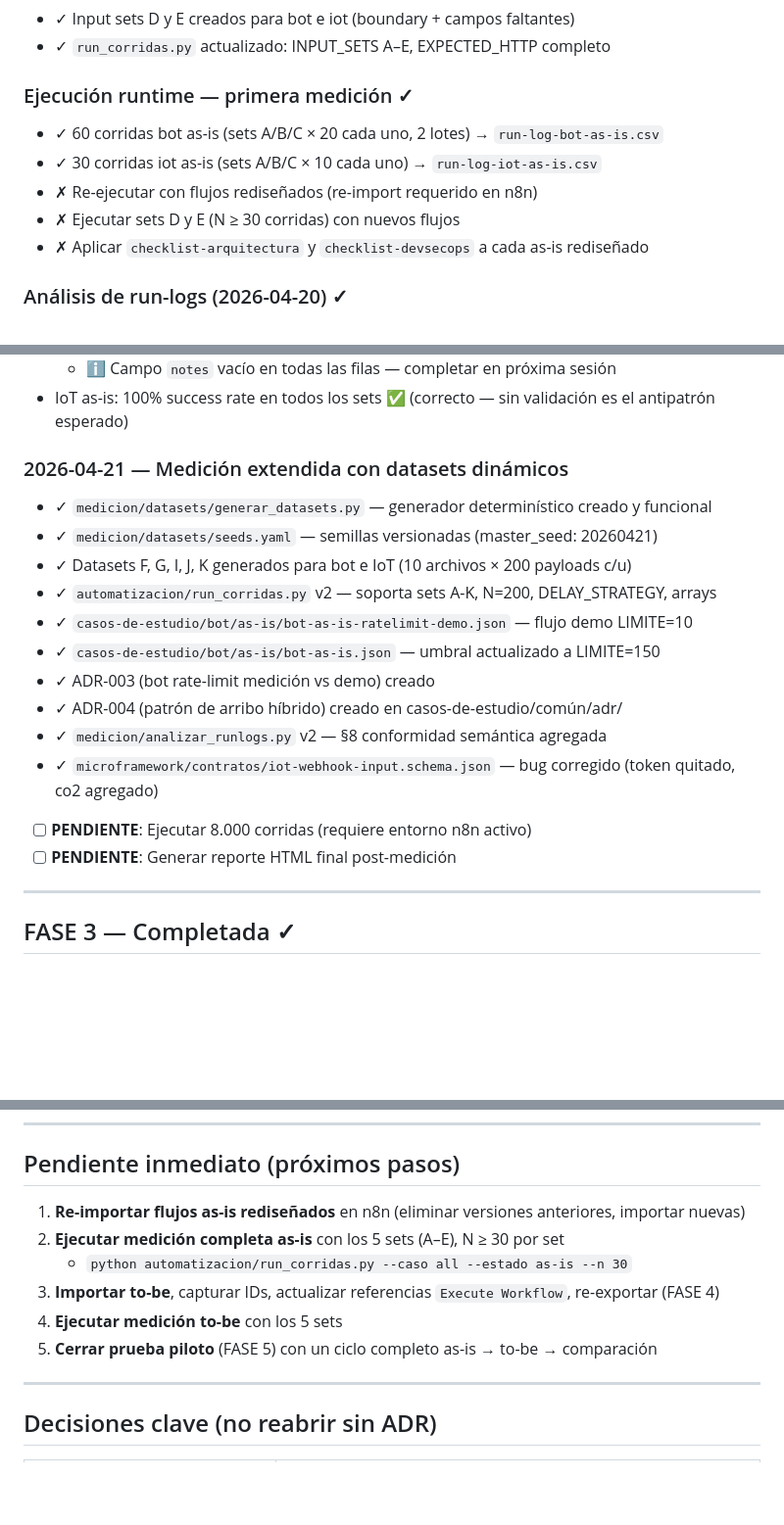
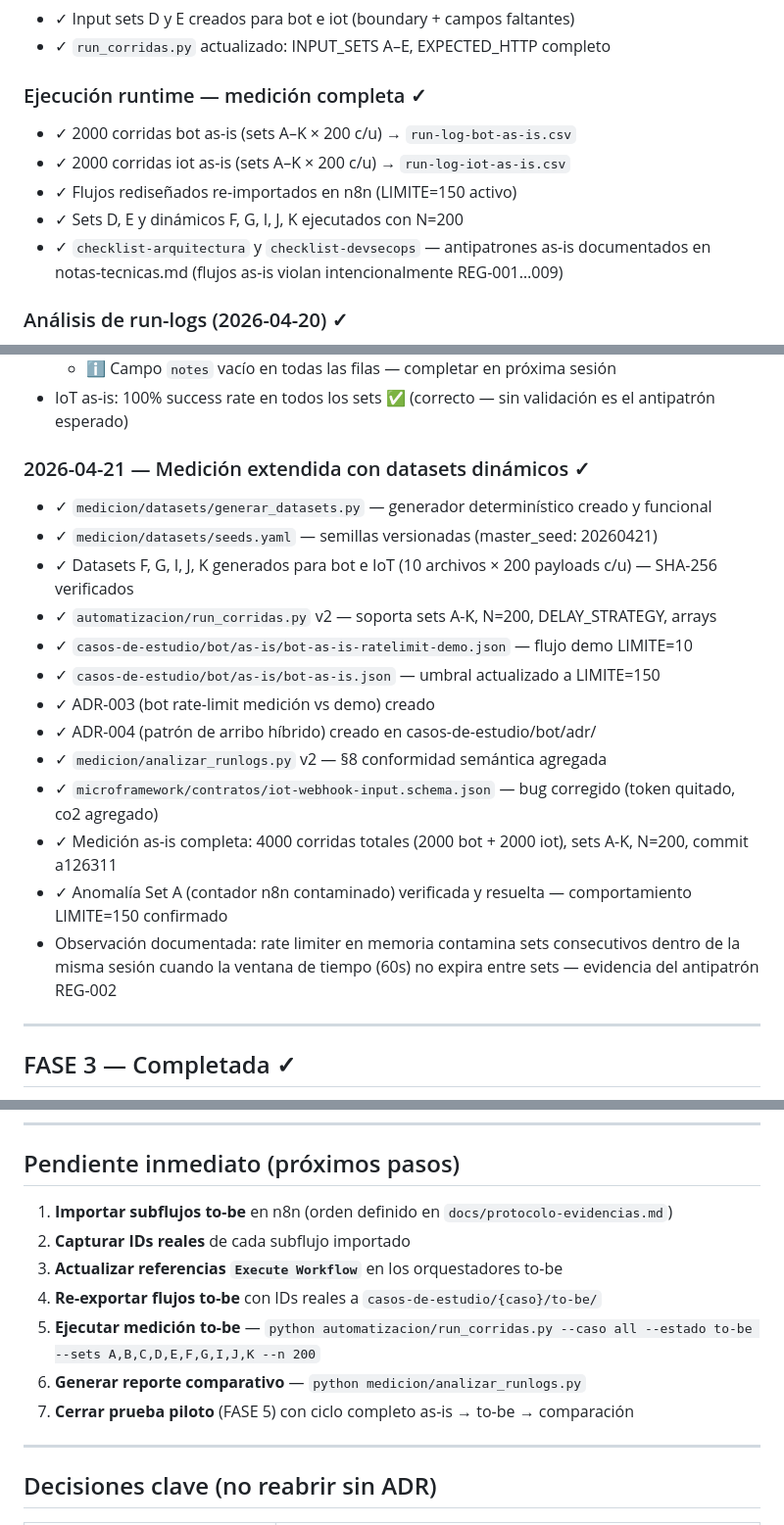
Before and after one commit to eliangilsierra/n8n-microframework, a Markdown page: estado-actual.md, 3 parts joined by grey strips. Shown at 98% size. Drawn GitHub-style; blank space fills up the shorter version.

Commit message:
docs(estado): cierre FASE 2 as-is — medicion completa A-K confirmada

```diff
--- a/estado-actual.md
+++ b/estado-actual.md
@@ -77,12 +77,12 @@ refrescar "Última actualización".
 - ✓ Input sets D y E creados para bot e iot (boundary + campos faltantes)
 - ✓ `run_corridas.py` actualizado: INPUT_SETS A–E, EXPECTED_HTTP completo
 
-### Ejecución runtime — primera medición ✓
-- ✓ 60 corridas bot as-is (sets A/B/C × 20 cada uno, 2 lotes) → `run-log-bot-as-is.csv`
-- ✓ 30 corridas iot as-is (sets A/B/C × 10 cada uno) → `run-log-iot-as-is.csv`
-- ✗ Re-ejecutar con flujos rediseñados (re-import requerido en n8n)
-- ✗ Ejecutar sets D y E (N ≥ 30 corridas) con nuevos flujos
-- ✗ Aplicar `checklist-arquitectura` y `checklist-devsecops` a cada as-is rediseñado
+### Ejecución runtime — medición completa ✓
+- ✓ 2000 corridas bot as-is (sets A–K × 200 c/u) → `run-log-bot-as-is.csv`
+- ✓ 2000 corridas iot as-is (sets A–K × 200 c/u) → `run-log-iot-as-is.csv`
+- ✓ Flujos rediseñados re-importados en n8n (LIMITE=150 activo)
+- ✓ Sets D, E y dinámicos F, G, I, J, K ejecutados con N=200
+- ✓ `checklist-arquitectura` y `checklist-devsecops` — antipatrones as-is documentados en notas-tecnicas.md (flujos as-is violan intencionalmente REG-001…009)
 
 ### Análisis de run-logs (2026-04-20) ✓
 - ✓ Script `medicion/analizar_runlogs.py` creado — genera reporte HTML interactivo con Plotly
@@ -95,20 +95,22 @@ refrescar "Última actualización".
   - ℹ️ Campo `notes` vacío en todas las filas — completar en próxima sesión
 - IoT as-is: 100% success rate en todos los sets ✅ (correcto — sin validación es el antipatrón esperado)
 
-### 2026-04-21 — Medición extendida con datasets dinámicos
+### 2026-04-21 — Medición extendida con datasets dinámicos ✓
 
 - ✓ `medicion/datasets/generar_datasets.py` — generador determinístico creado y funcional
 - ✓ `medicion/datasets/seeds.yaml` — semillas versionadas (master_seed: 20260421)
-- ✓ Datasets F, G, I, J, K generados para bot e IoT (10 archivos × 200 payloads c/u)
+- ✓ Datasets F, G, I, J, K generados para bot e IoT (10 archivos × 200 payloads c/u) — SHA-256 verificados
 - ✓ `automatizacion/run_corridas.py` v2 — soporta sets A-K, N=200, DELAY_STRATEGY, arrays
 - ✓ `casos-de-estudio/bot/as-is/bot-as-is-ratelimit-demo.json` — flujo demo LIMITE=10
 - ✓ `casos-de-estudio/bot/as-is/bot-as-is.json` — umbral actualizado a LIMITE=150
 - ✓ ADR-003 (bot rate-limit medición vs demo) creado
-- ✓ ADR-004 (patrón de arribo híbrido) creado en casos-de-estudio/común/adr/
+- ✓ ADR-004 (patrón de arribo híbrido) creado en casos-de-estudio/bot/adr/
 - ✓ `medicion/analizar_runlogs.py` v2 — §8 conformidad semántica agregada
 - ✓ `microframework/contratos/iot-webhook-input.schema.json` — bug corregido (token quitado, co2 agregado)
-- [ ] **PENDIENTE**: Ejecutar 8.000 corridas (requiere entorno n8n activo)
-- [ ] **PENDIENTE**: Generar reporte HTML final post-medición
+- ✓ Medición as-is completa: 4000 corridas totales (2000 bot + 2000 iot), sets A-K, N=200, commit a126311
+- ✓ Anomalía Set A (contador n8n contaminado) verificada y resuelta — comportamiento LIMITE=150 confirmado
+- Observación documentada: rate limiter en memoria contamina sets consecutivos dentro de la misma sesión
+  cuando la ventana de tiempo (60s) no expira entre sets — evidencia del antipatrón REG-002
 
 ---
 
@@ -148,12 +150,13 @@ refrescar "Última actualización".
 
 ## Pendiente inmediato (próximos pasos)
 
-1. **Re-importar flujos as-is rediseñados** en n8n (eliminar versiones anteriores, importar nuevas)
-2. **Ejecutar medición completa as-is** con los 5 sets (A–E), N ≥ 30 por set
-   - `python automatizacion/run_corridas.py --caso all --estado as-is --n 30`
-3. **Importar to-be**, capturar IDs, actualizar referencias `Execute Workflow`, re-exportar (FASE 4)
-4. **Ejecutar medición to-be** con los 5 sets
-5. **Cerrar prueba piloto** (FASE 5) con un ciclo completo as-is → to-be → comparación
+1. **Importar subflujos to-be** en n8n (orden definido en `docs/protocolo-evidencias.md`)
+2. **Capturar IDs reales** de cada subflujo importado
+3. **Actualizar referencias `Execute Workflow`** en los orquestadores to-be
+4. **Re-exportar flujos to-be** con IDs reales a `casos-de-estudio/{caso}/to-be/`
+5. **Ejecutar medición to-be** — `python automatizacion/run_corridas.py --caso all --estado to-be --sets A,B,C,D,E,F,G,I,J,K --n 200`
+6. **Generar reporte comparativo** — `python medicion/analizar_runlogs.py`
+7. **Cerrar prueba piloto** (FASE 5) con ciclo completo as-is → to-be → comparación
 
 ---
 
```
Also changed, not shown: other parts of estado-actual.md (+2 -2 lines).
